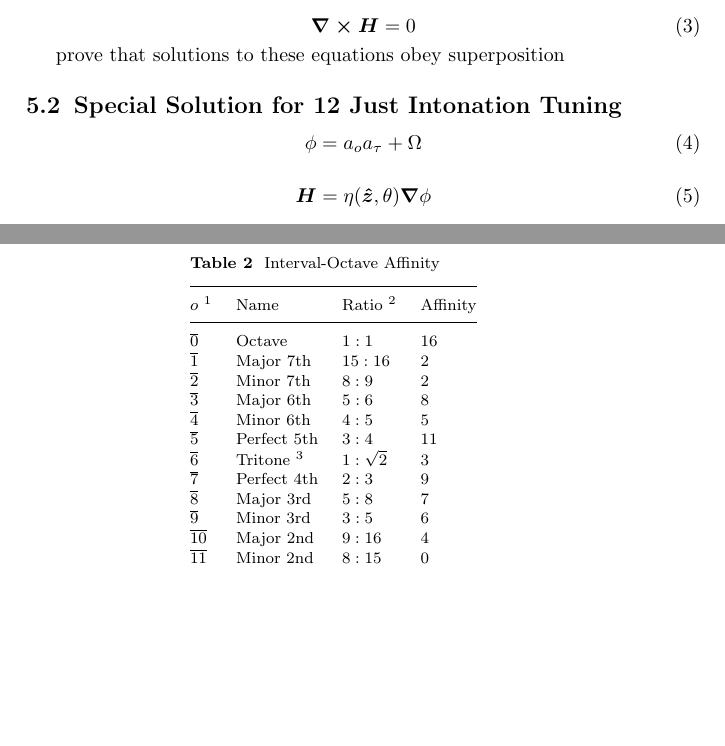
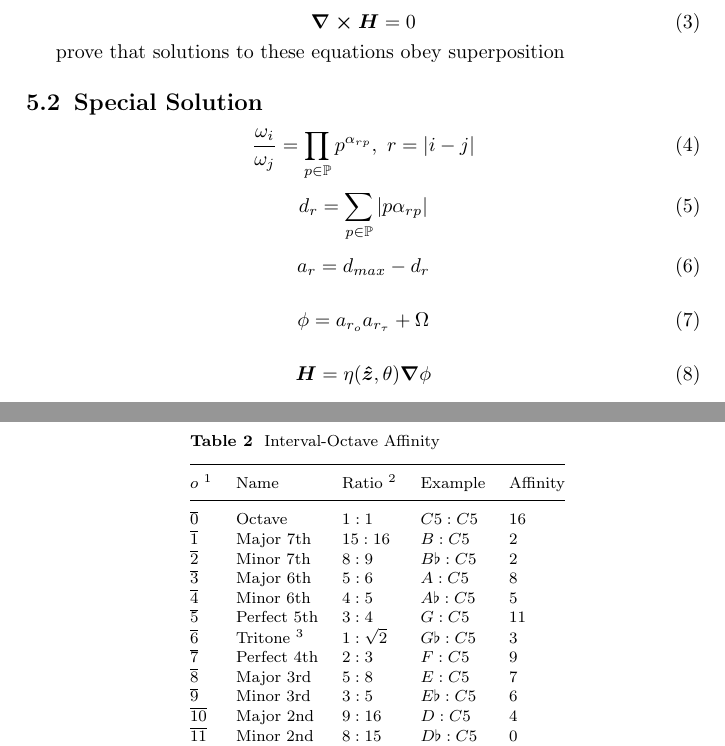
Before and after one commit to homeymusic/harmonostatics, a LaTeX paper (a_field_theory_of_musical_harmony.tex): two parts of pages 2 and 5 of 14 before the commit and two parts of pages 2 and 5 of 15 after it, joined at a grey line, cut so that both start at the same text, the shorter picture padded with empty space. Compiled offline with pdfLaTeX.

Commit message:
equations for frequency ratios and affinity

```diff
--- a/a_field_theory_of_musical_harmony.tex
+++ b/a_field_theory_of_musical_harmony.tex
@@ -157,10 +157,22 @@ Sample body text. Sample body text. Sample body text. Sample body text. Sample b
 
 prove that solutions to these equations obey superposition
 
-\subsection{Special Solution for 12 Just Intonation Tuning}
+\subsection{Special Solution}
 
 \begin{equation}
-\phi=a_o a_\tau + \Omega
+  \frac{\omega_{i}}{\omega_{j}} = \prod_{p \in \mathbb{P}} p^{\alpha_{rp}}, \ r=|i-j|
+\end{equation}
+
+\begin{equation}
+  d_r = \sum_{p \in \mathbb{P}} \left| p \alpha_{rp} \right|
+\end{equation}
+
+\begin{equation}
+  a_r = d_{max} - d_r
+\end{equation}
+
+\begin{equation}
+  \phi=a_{r_o} a_{r_\tau} + \Omega
 \end{equation}
 
 \begin{equation}
@@ -271,23 +283,23 @@ $12$ & Octave & $2:1$ & 14 \\
 \begin{center}
 \begin{minipage}{174pt}
 \caption{Interval-Octave Affinity}\label{tab1}%
-\begin{tabular}{@{}llll@{}}
+\begin{tabular}{@{}lllll@{}}
 \toprule
-$o$ \footnotemark[1] & Name  & Ratio \footnotemark[2] & Affinity  \\
+$o$ \footnotemark[1] & Name  & Ratio \footnotemark[2] & Example & Affinity  \\
 \midrule
-$\overline{0}$ & Octave & $1:1$ & 16 \\
-$\overline{1}$ & Major 7th & $15:16$ & 2 \\
-$\overline{2}$ & Minor 7th & $8:9$ & 2 \\
-$\overline{3}$ & Major 6th & $5:6$ & 8 \\
-$\overline{4}$ & Minor 6th & $4:5$ & 5 \\
-$\overline{5}$ & Perfect 5th & $3:4$ & 11 \\
-$\overline{6}$ & Tritone \footnotemark[3] & $1:\sqrt{2} $ & 3 \\
-$\overline{7}$ & Perfect 4th & $2:3$ & 9 \\
-$\overline{8}$ & Major 3rd & $5:8$ & 7 \\
-$\overline{9}$ & Minor 3rd & $3:5$ & 6 \\
-$\overline{10}$ & Major 2nd & $9:16$ & 4 \\
-$\overline{11}$ & Minor 2nd & $8:15$ & 0 \\
-$\overline{12}$ & Tonic & $1:2$ & 14 \\
+$\overline{0}$ & Octave & $1:1$ & $C5:C5$ & 16 \\
+$\overline{1}$ & Major 7th & $15:16$ & $B:C5$ & 2 \\
+$\overline{2}$ & Minor 7th & $8:9$ & $B\flat:C5$ & 2 \\
+$\overline{3}$ & Major 6th & $5:6$ & $A:C5$ & 8 \\
+$\overline{4}$ & Minor 6th & $4:5$ & $A\flat:C5$ & 5 \\
+$\overline{5}$ & Perfect 5th & $3:4$ & $G:C5$ & 11 \\
+$\overline{6}$ & Tritone \footnotemark[3] & $1:\sqrt{2} $ & $G\flat:C5$ & 3 \\
+$\overline{7}$ & Perfect 4th & $2:3$ & $F:C5$ & 9 \\
+$\overline{8}$ & Major 3rd & $5:8$ & $E:C5$ & 7 \\
+$\overline{9}$ & Minor 3rd & $3:5$ & $E\flat:C5$ & 6 \\
+$\overline{10}$ & Major 2nd & $9:16$ & $D:C5$ & 4 \\
+$\overline{11}$ & Minor 2nd & $8:15$ & $D\flat:C5$ & 0 \\
+$\overline{12}$ & Tonic & $1:2$ & $C4:C5$ & 14 \\
 \botrule
 \end{tabular}
 \footnotetext[1]{Semitones from the octave, $o$.}
```
Also changed, not shown: a_field_theory_of_musical_harmony.pdf, a_field_theory_of_musical_harmony.tex (32 more changed lines).
